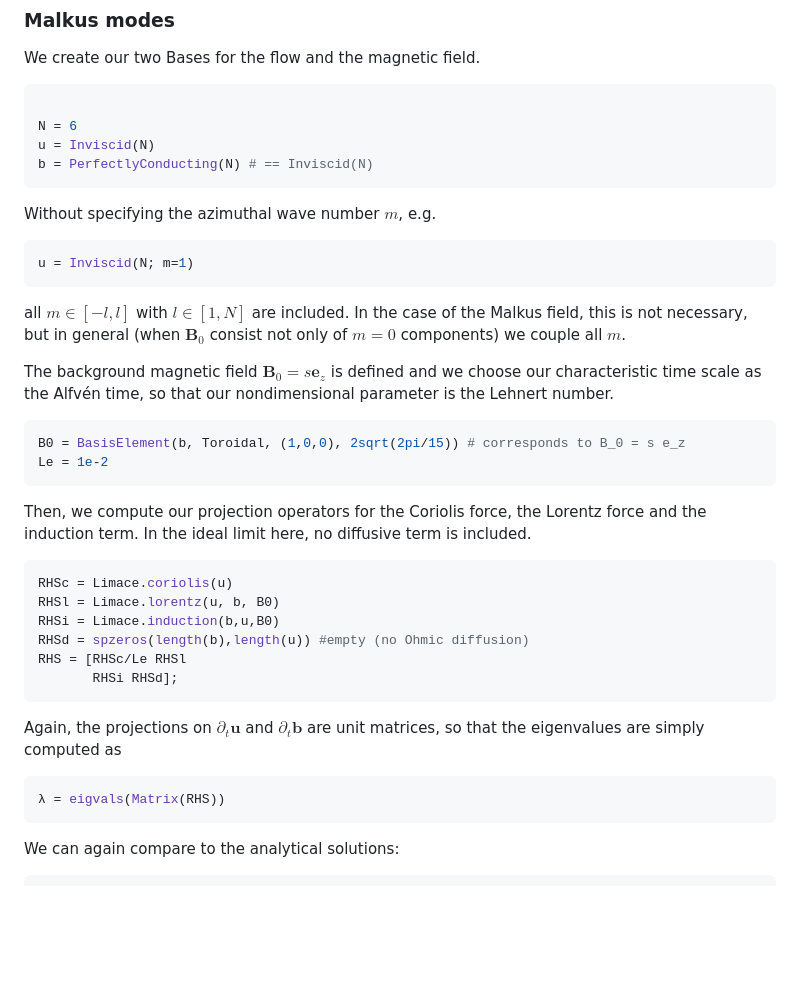
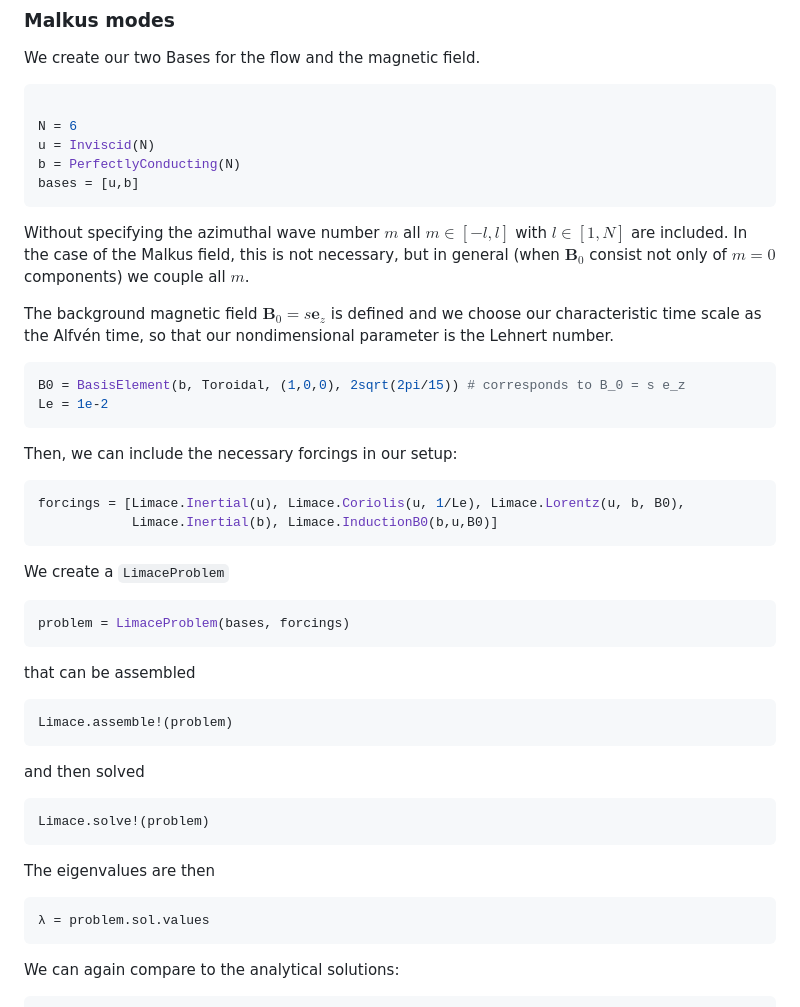
Before and after one commit to fgerick/Limace.jl, a Markdown page: README.md, the part around the change. Rendered like a GitHub page; blank space fills up the shorter version.

````diff
--- a/README.md
+++ b/README.md
@@ -51,33 +51,40 @@ We create our two Bases for the flow and the magnetic field.
 
 N = 6
 u = Inviscid(N)
-b = PerfectlyConducting(N) # == Inviscid(N)
+b = PerfectlyConducting(N)
+bases = [u,b]
 ```
-Without specifying the azimuthal wave number $m$, e.g.
-```julia
-u = Inviscid(N; m=1)
-```
-all $m \in [-l,l]$ with $l \in [1,N]$ are included. In the case of the Malkus field, this is not necessary, but in general (when $\mathbf{B}_0$ consist not only of $m=0$ components) we couple all $m$.
+Without specifying the azimuthal wave number $m$ all $m \in [-l,l]$ with $l \in [1,N]$ are included. In the case of the Malkus field, this is not necessary, but in general (when $\mathbf{B}_0$ consist not only of $m=0$ components) we couple all $m$.
 
 The background magnetic field $\mathbf{B}_0 = s \mathbf{e}_z$ is defined and we choose our characteristic time scale as the Alfvén time, so that our nondimensional parameter is the Lehnert number.
 ```julia
 B0 = BasisElement(b, Toroidal, (1,0,0), 2sqrt(2pi/15)) # corresponds to B_0 = s e_z
 Le = 1e-2
 ```
-Then, we compute our projection operators for the Coriolis force, the Lorentz force and the induction term. In the ideal limit here, no diffusive term is included.
+Then, we can include the necessary forcings in our setup:
 ```julia
-RHSc = Limace.coriolis(u)
-RHSl = Limace.lorentz(u, b, B0)
-RHSi = Limace.induction(b,u,B0)
-RHSd = spzeros(length(b),length(u)) #empty (no Ohmic diffusion)
-RHS = [RHSc/Le RHSl
-	   RHSi RHSd];
+forcings = [Limace.Inertial(u), Limace.Coriolis(u, 1/Le), Limace.Lorentz(u, b, B0),
+			Limace.Inertial(b), Limace.InductionB0(b,u,B0)]
+```
+We create a `LimaceProblem`
+```julia
+problem = LimaceProblem(bases, forcings)
+```
+that can be assembled
+```julia
+Limace.assemble!(problem)
 ```
 
-Again, the projections on $\partial_t \mathbf{u}$ and $\partial_t \mathbf{b}$ are unit matrices, so that the eigenvalues are simply computed as
+and then solved
 ```julia
-λ = eigvals(Matrix(RHS))
+Limace.solve!(problem)
 ```
+
+The eigenvalues are then
+```julia
+λ = problem.sol.values
+```
+
 We can again compare to the analytical solutions:
 ```julia
 function zhang(m, N)
````
